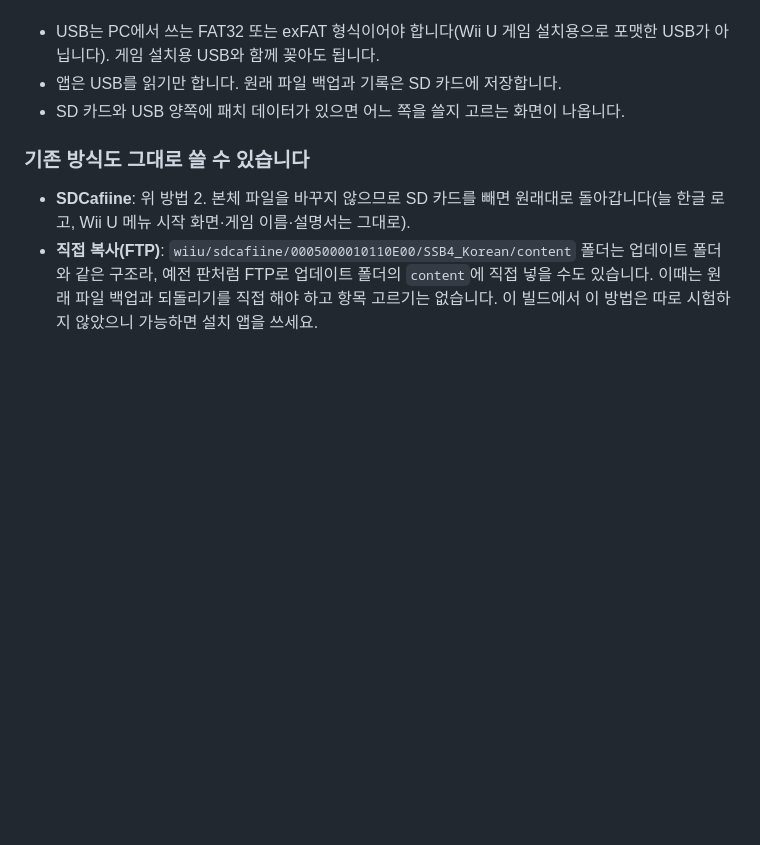
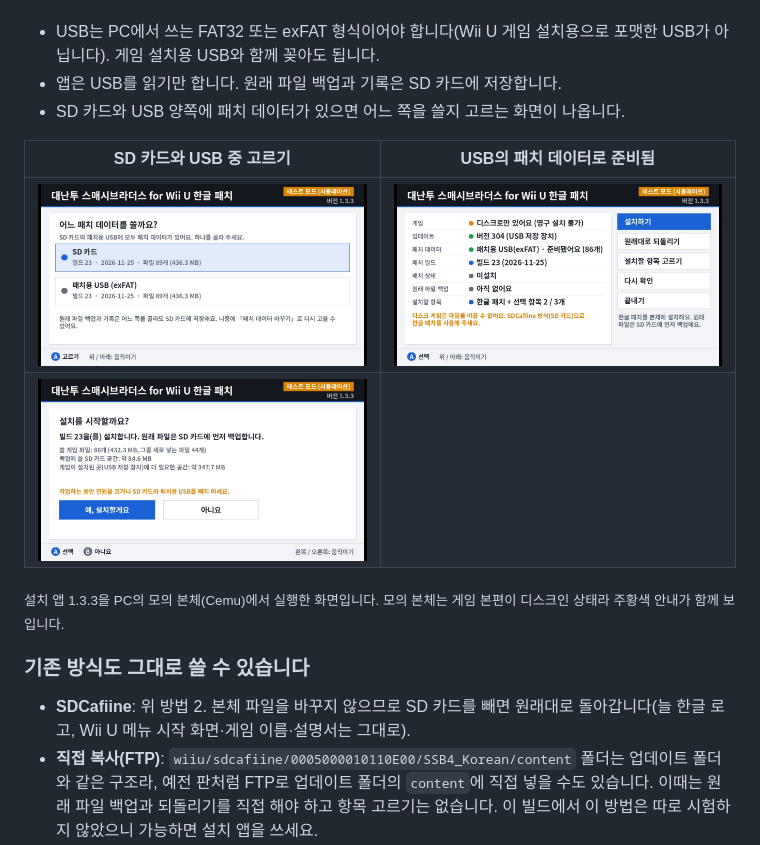
Before and after one commit to auseong325-design/ssb-for-wiiu-korean-patch, a Markdown page: README.md, the part around the change. Rendered like a GitHub page; pictures changed too: screenshots/tools/installer_usb_choose.jpg (added), screenshots/tools/installer_usb_confirm.jpg (added), screenshots/tools/installer_usb_status.jpg (added); blank space fills up the shorter version.

Commit message:
README: USB patch-data screens of the installer 1.3.3
The data choice when both the SD card and the USB drive hold patch data,
and the status / confirm screens with the data read from an exFAT USB
drive (Cemu console simulation, build 23).

Co-Authored-By: Claude Opus 5.5 <noreply@anthropic.com>

```diff
--- a/README.md
+++ b/README.md
@@ -69,6 +69,13 @@ SD 카드가 작으면 패치 파일(약 460MB)을 USB 메모리나 USB 하드
 - 앱은 USB를 읽기만 합니다. 원래 파일 백업과 기록은 SD 카드에 저장합니다.
 - SD 카드와 USB 양쪽에 패치 데이터가 있으면 어느 쪽을 쓸지 고르는 화면이 나옵니다.
 
+| SD 카드와 USB 중 고르기 | USB의 패치 데이터로 준비됨 |
+|:---:|:---:|
+| ![패치 데이터 고르기](screenshots/tools/installer_usb_choose.jpg) | ![패치용 USB 상태 화면](screenshots/tools/installer_usb_status.jpg) |
+| ![USB로 설치 확인](screenshots/tools/installer_usb_confirm.jpg) | |
+
+<sub>설치 앱 1.3.3을 PC의 모의 본체(Cemu)에서 실행한 화면입니다. 모의 본체는 게임 본편이 디스크인 상태라 주황색 안내가 함께 보입니다.</sub>
+
 ### 기존 방식도 그대로 쓸 수 있습니다
 
 - **SDCafiine**: 위 방법 2. 본체 파일을 바꾸지 않으므로 SD 카드를 빼면 원래대로 돌아갑니다(늘 한글 로고, Wii U 메뉴 시작 화면·게임 이름·설명서는 그대로).
```
